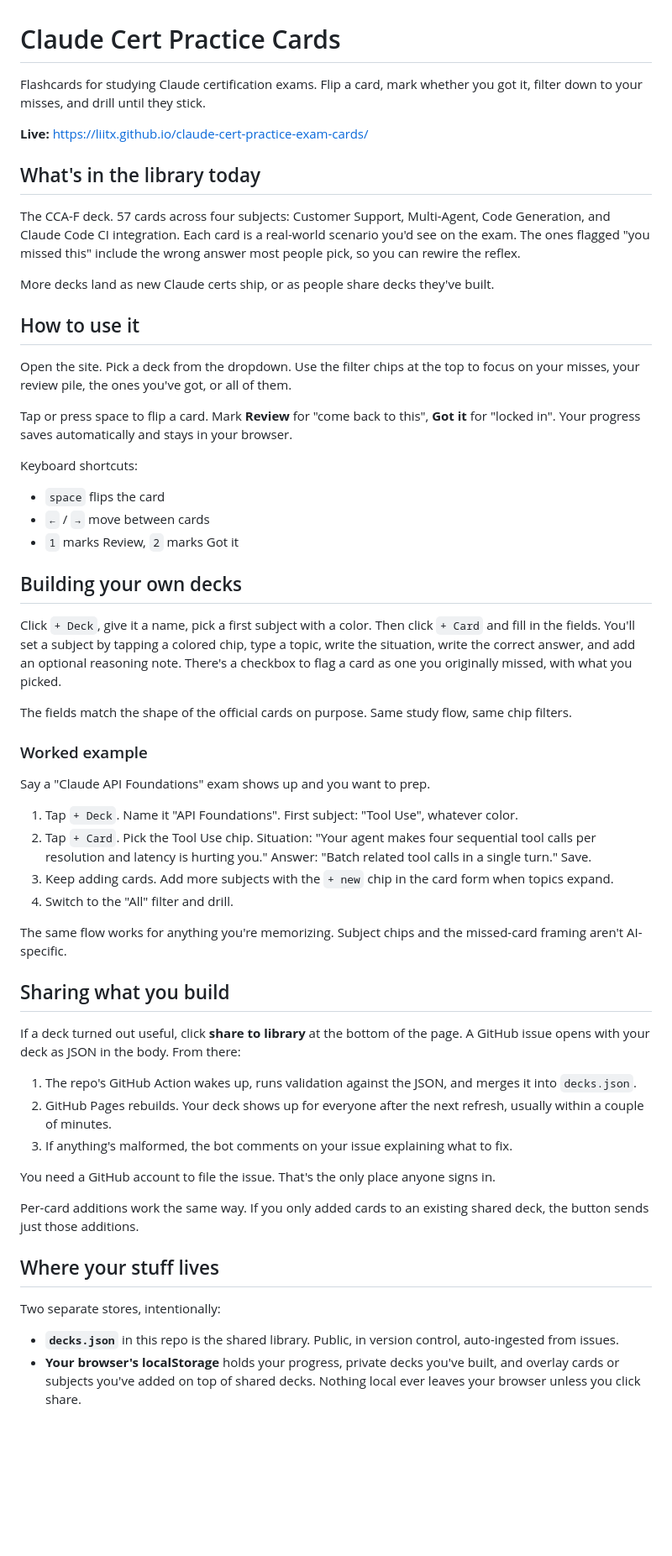
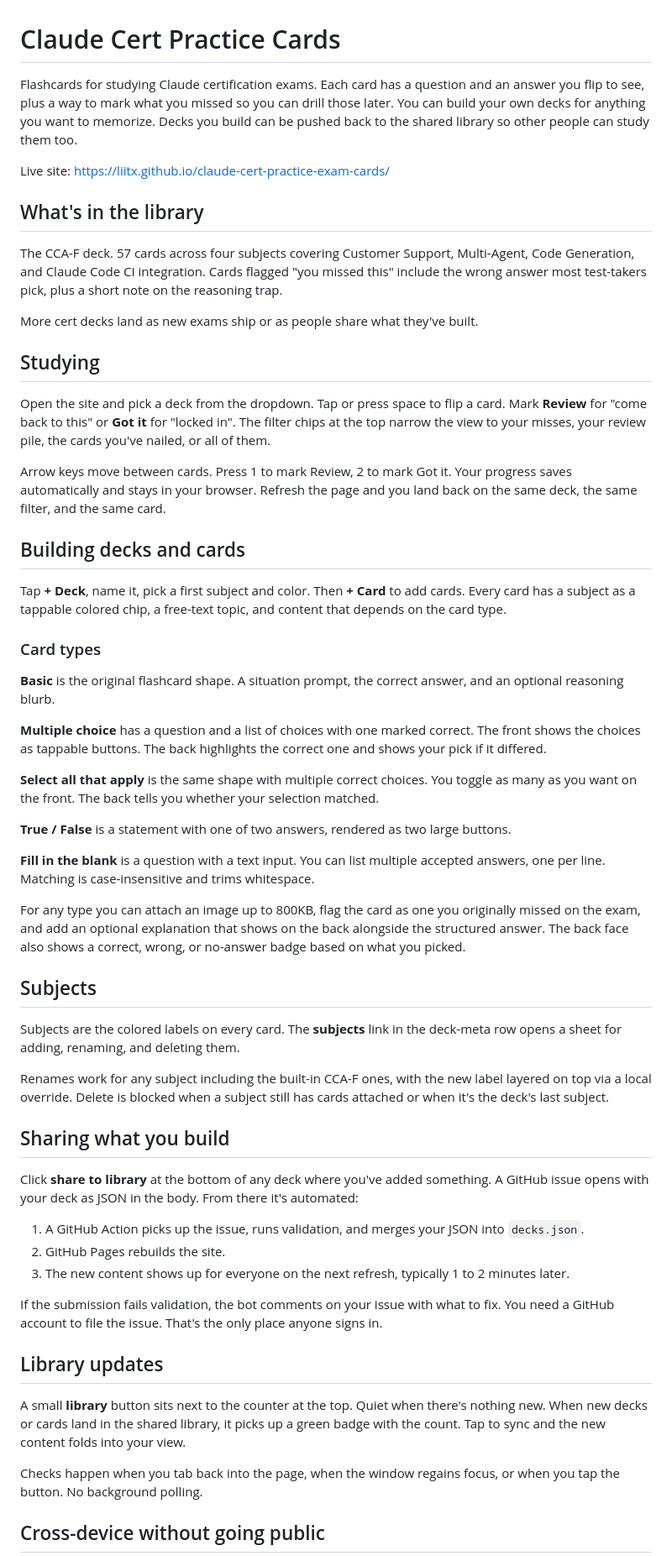
Before and after one commit to liitx/claude-cert-practice-exam-cards, a Markdown page: README.md, the part around one of its changes. Shown at 84% size. Rendered like a GitHub page; blank space fills up the shorter version.

Commit message:
Rewrite README to cover all current features
Adds sections for the card types (basic, MC, multi-select, T/F, fill
blank, images), the subjects manager, library sync icon, export/import
for cross-device, and where data lives. Trims earlier wording and
keeps each section focused.

```diff
--- a/README.md
+++ b/README.md
@@ -1,60 +1,60 @@
 # Claude Cert Practice Cards
 
-Flashcards for studying Claude certification exams. Flip a card, mark whether you got it, filter down to your misses, and drill until they stick.
+Flashcards for studying Claude certification exams. Each card has a question and an answer you flip to see, plus a way to mark what you missed so you can drill those later. You can build your own decks for anything you want to memorize. Decks you build can be pushed back to the shared library so other people can study them too.
 
-**Live:** https://liitx.github.io/claude-cert-practice-exam-cards/
+Live site: https://liitx.github.io/claude-cert-practice-exam-cards/
 
-## What's in the library today
+## What's in the library
 
-The CCA-F deck. 57 cards across four subjects: Customer Support, Multi-Agent, Code Generation, and Claude Code CI integration. Each card is a real-world scenario you'd see on the exam. The ones flagged "you missed this" include the wrong answer most people pick, so you can rewire the reflex.
+The CCA-F deck. 57 cards across four subjects covering Customer Support, Multi-Agent, Code Generation, and Claude Code CI integration. Cards flagged "you missed this" include the wrong answer most test-takers pick, plus a short note on the reasoning trap.
 
-More decks land as new Claude certs ship, or as people share decks they've built.
+More cert decks land as new exams ship or as people share what they've built.
 
-## How to use it
+## Studying
 
-Open the site. Pick a deck from the dropdown. Use the filter chips at the top to focus on your misses, your review pile, the ones you've got, or all of them.
+Open the site and pick a deck from the dropdown. Tap or press space to flip a card. Mark **Review** for "come back to this" or **Got it** for "locked in". The filter chips at the top narrow the view to your misses, your review pile, the cards you've nailed, or all of them.
 
-Tap or press space to flip a card. Mark **Review** for "come back to this", **Got it** for "locked in". Your progress saves automatically and stays in your browser.
+Arrow keys move between cards. Press 1 to mark Review, 2 to mark Got it. Your progress saves automatically and stays in your browser. Refresh the page and you land back on the same deck, the same filter, and the same card.
 
-Keyboard shortcuts:
+## Building decks and cards
 
-- `space` flips the card
-- `←` / `→` move between cards
-- `1` marks Review, `2` marks Got it
+Tap **+ Deck**, name it, pick a first subject and color. Then **+ Card** to add cards. Every card has a subject as a tappable colored chip, a free-text topic, and content that depends on the card type.
 
-## Building your own decks
+### Card types
 
-Click `+ Deck`, give it a name, pick a first subject with a color. Then click `+ Card` and fill in the fields. You'll set a subject by tapping a colored chip, type a topic, write the situation, write the correct answer, and add an optional reasoning note. There's a checkbox to flag a card as one you originally missed, with what you picked.
+**Basic** is the original flashcard shape. A situation prompt, the correct answer, and an optional reasoning blurb.
 
-The fields match the shape of the official cards on purpose. Same study flow, same chip filters.
+**Multiple choice** has a question and a list of choices with one marked correct. The front shows the choices as tappable buttons. The back highlights the correct one and shows your pick if it differed.
 
-### Worked example
+**Select all that apply** is the same shape with multiple correct choices. You toggle as many as you want on the front. The back tells you whether your selection matched.
 
-Say a "Claude API Foundations" exam shows up and you want to prep.
+**True / False** is a statement with one of two answers, rendered as two large buttons.
 
-1. Tap `+ Deck`. Name it "API Foundations". First subject: "Tool Use", whatever color.
-2. Tap `+ Card`. Pick the Tool Use chip. Situation: "Your agent makes four sequential tool calls per resolution and latency is hurting you." Answer: "Batch related tool calls in a single turn." Save.
-3. Keep adding cards. Add more subjects with the `+ new` chip in the card form when topics expand.
-4. Switch to the "All" filter and drill.
+**Fill in the blank** is a question with a text input. You can list multiple accepted answers, one per line. Matching is case-insensitive and trims whitespace.
 
-The same flow works for anything you're memorizing. Subject chips and the missed-card framing aren't AI-specific.
+For any type you can attach an image up to 800KB, flag the card as one you originally missed on the exam, and add an optional explanation that shows on the back alongside the structured answer. The back face also shows a correct, wrong, or no-answer badge based on what you picked.
+
+## Subjects
+
+Subjects are the colored labels on every card. The **subjects** link in the deck-meta row opens a sheet for adding, renaming, and deleting them.
+
+Renames work for any subject including the built-in CCA-F ones, with the new label layered on top via a local override. Delete is blocked when a subject still has cards attached or when it's the deck's last subject.
 
 ## Sharing what you build
 
-If a deck turned out useful, click **share to library** at the bottom of the page. A GitHub issue opens with your deck as JSON in the body. From there:
+Click **share to library** at the bottom of any deck where you've added something. A GitHub issue opens with your deck as JSON in the body. From there it's automated:
 
-1. The repo's GitHub Action wakes up, runs validation against the JSON, and merges it into `decks.json`.
-2. GitHub Pages rebuilds. Your deck shows up for everyone after the next refresh, usually within a couple of minutes.
-3. If anything's malformed, the bot comments on your issue explaining what to fix.
+1. A GitHub Action picks up the issue, runs validation, and merges your JSON into `decks.json`.
+2. GitHub Pages rebuilds the site.
+3. The new content shows up for everyone on the next refresh, typically 1 to 2 minutes later.
 
-You need a GitHub account to file the issue. That's the only place anyone signs in.
+If the submission fails validation, the bot comments on your issue with what to fix. You need a GitHub account to file the issue. That's the only place anyone signs in.
 
-Per-card additions work the same way. If you only added cards to an existing shared deck, the button sends just those additions.
+## Library updates
 
-## Where your stuff lives
+A small **library** button sits next to the counter at the top. Quiet when there's nothing new. When new decks or cards land in the shared library, it picks up a green badge with the count. Tap to sync and the new content folds into your view.
 
-Two separate stores, intentionally:
+Checks happen when you tab back into the page, when the window regains focus, or when you tap the button. No background polling.
 
-- **`decks.json`** in this repo is the shared library. Public, in version control, auto-ingested from issues.
-- **Your browser's localStorage** holds your progress, private decks you've built, and overlay cards or subjects you've added on top of shared decks. Nothing local ever leaves your browser unless you click share.
+## Cross-device without going public
 
```
Also changed, not shown: other parts of README.md (+20 -8 lines).
